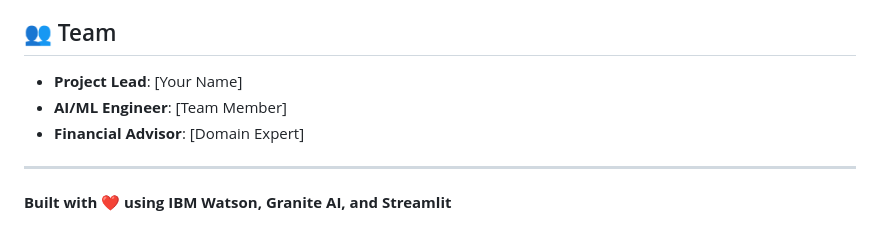
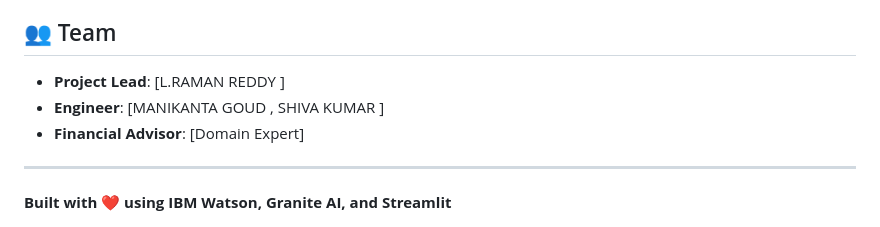
Before and after one commit to RamanReddyDYR/Naruto, a Markdown page: README.md, the part around the change. Drawn GitHub-style.

```diff
--- a/README.md
+++ b/README.md
@@ -185,8 +185,8 @@ This project is licensed under the MIT License - see the LICENSE file for detail
 
 ## 👥 Team
 
-- **Project Lead**: [Your Name]
-- **AI/ML Engineer**: [Team Member]
+- **Project Lead**: [L.RAMAN REDDY ]
+- **Engineer**: [MANIKANTA GOUD , SHIVA KUMAR ]
 - **Financial Advisor**: [Domain Expert]
 
 ---
```
